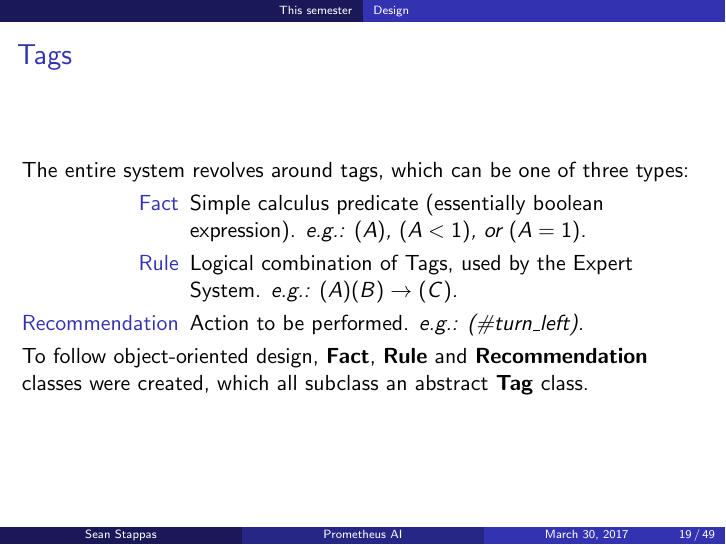
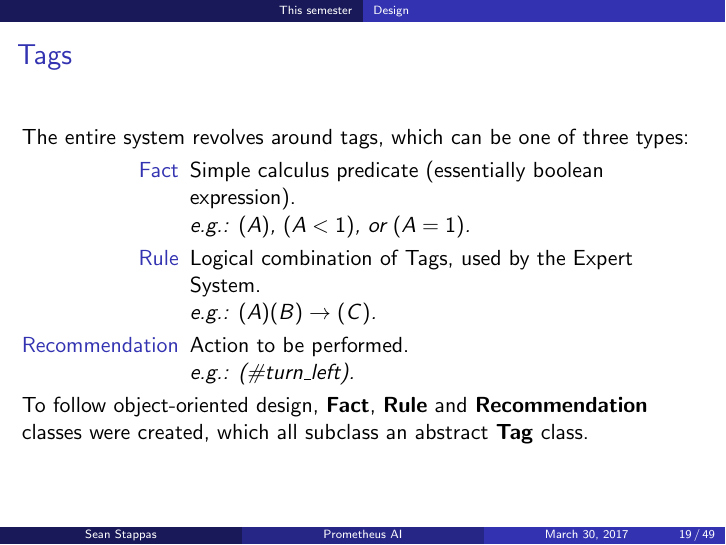
Before and after one commit to seanstappas/ecse-498, LaTeX slides (TeX/oral.tex): page 19 of 49. Compiled offline with pdfLaTeX.

Commit message:
Small adjustments

```diff
--- a/TeX/oral.tex
+++ b/TeX/oral.tex
@@ -264,9 +264,12 @@
 		\frametitle{Tags}
 		The entire system revolves around tags, which can be one of three types:
 		\begin{description}[Recommendation]
-			\item[Fact] Simple calculus predicate (essentially boolean expression). \emph{e.g.: $(A)$, $(A < 1)$, or $(A = 1)$.}
-			\item[Rule] Logical combination of Tags, used by the Expert System. \emph{e.g.: $(A)(B)\rightarrow(C)$.}
-			\item[Recommendation] Action to be performed. \emph{e.g.: (\#turn\_left).}
+			\item[Fact] Simple calculus predicate (essentially boolean expression). \\
+						\emph{e.g.: $(A)$, $(A < 1)$, or $(A = 1)$.}
+			\item[Rule] Logical combination of Tags, used by the Expert System. \\
+						\emph{e.g.: $(A)(B)\rightarrow(C)$.}
+			\item[Recommendation] Action to be performed. \\
+								  \emph{e.g.: (\#turn\_left).}
 		\end{description}
 		To follow object-oriented design, \textbf{Fact}, \textbf{Rule} and \textbf{Recommendation} classes were created, which all subclass an abstract \textbf{Tag} class.
 	\end{frame}
```
Also changed, not shown: TeX/oral.pdf, TeX/report.bbl, TeX/report.pdf, 4 other files.
